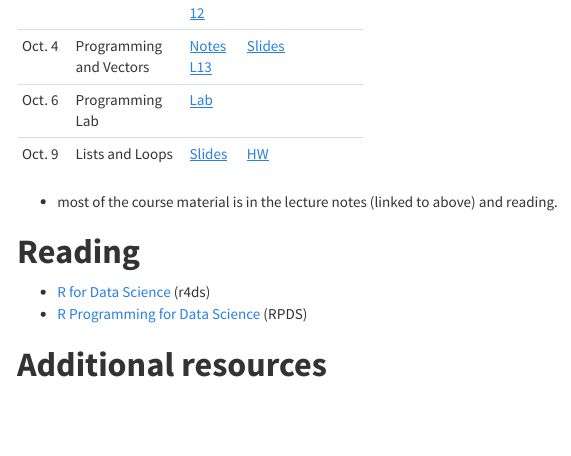
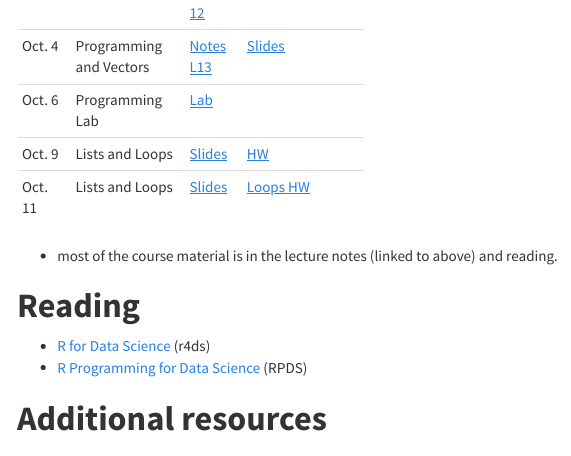
Before and after one commit to NCDaddy/STOR_320, an R Markdown document (index.Rmd): the page in a window 1100 px wide, from 1450 px down. The pictures show the output file index.html that the author committed with the source, opened offline; menus at the side of the page are left out.

Commit message:
Rest of notes for purrr

```diff
--- a/index.Rmd
+++ b/index.Rmd
@@ -44,6 +44,7 @@ See the **[course syllabus](https://drive.google.com/open?id=0B2lwGKhIFjYYYVh5NV
 |Oct. 4 | Programming and Vectors| [Notes L13](http://rpubs.com/redrobincl/314665) |[Slides](http://rpubs.com/redrobincl/315843)|
 |Oct. 6 | Programming Lab| [Lab](http://rpubs.com/redrobincl/315815) ||
 |Oct. 9 | Lists and Loops| [Slides](https://www.dropbox.com/s/d3tvv925un6adla/STOR%20320%20Lecture%2014%2010-09-17.pptx?dl=0) |[HW](https://www.dropbox.com/s/vpebg17uampf706/HW%20for%20Lecture%2014.pptx?dl=0)|
+|Oct. 11 | Lists and Loops|[Slides](https://www.dropbox.com/s/d3tvv925un6adla/STOR%20320%20Lecture%2014%2010-09-17.pptx?dl=0) |[Loops HW](http://rpubs.com/redrobincl/316969)|
 
 
 
```
Also changed, not shown: index.html.
